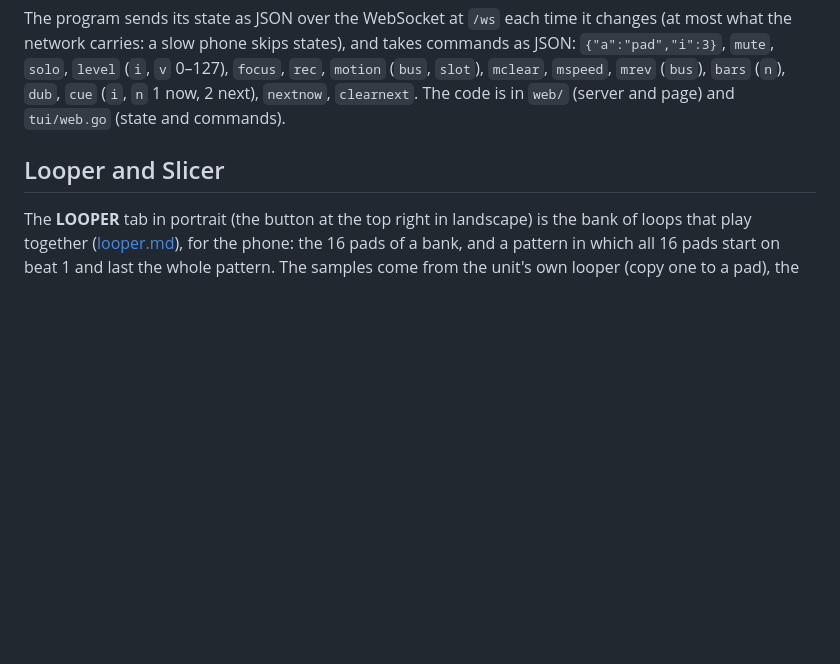
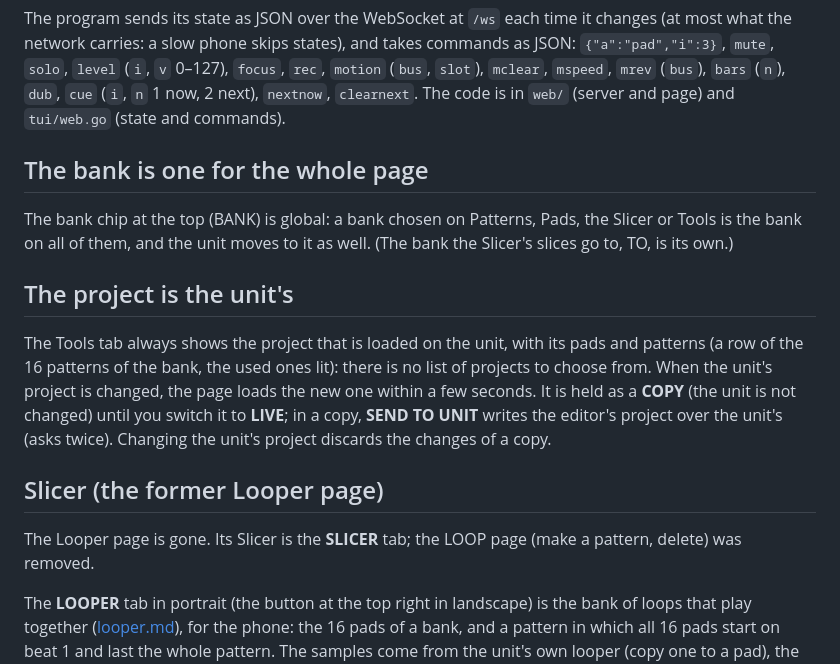
Before and after one commit to moahbeatlab/404tui, a Markdown page: docs/web.md, the part around the change printed below. Rendered like a GitHub page; blank space fills up the shorter version.

```diff
--- a/docs/web.md
+++ b/docs/web.md
@@ -228,7 +228,17 @@ network carries: a slow phone skips states), and takes commands as JSON: `{"a":"
 (`bus`), `bars` (`n`), `dub`, `cue` (`i`, `n` 1 now, 2 next), `nextnow`, `clearnext`. The code is in
 `web/` (server and page) and `tui/web.go` (state and commands).
 
-## Looper and Slicer
+## The bank is one for the whole page
+
+The bank chip at the top (BANK) is global: a bank chosen on Patterns, Pads, the Slicer or Tools is the bank on all of them, and the unit moves to it as well. (The bank the Slicer's slices go to, TO, is its own.)
+
+## The project is the unit's
+
+The Tools tab always shows the project that is loaded on the unit, with its pads and patterns (a row of the 16 patterns of the bank, the used ones lit): there is no list of projects to choose from. When the unit's project is changed, the page loads the new one within a few seconds. It is held as a **COPY** (the unit is not changed) until you switch it to **LIVE**; in a copy, **SEND TO UNIT** writes the editor's project over the unit's (asks twice). Changing the unit's project discards the changes of a copy.
+
+## Slicer (the former Looper page)
+
+The Looper page is gone. Its Slicer is the **SLICER** tab; the LOOP page (make a pattern, delete) was removed.
 
 The **LOOPER** tab in portrait (the button at the top right in landscape) is the bank of loops that play together
 ([looper.md](looper.md)), for the phone: the 16 pads of a bank, and a pattern in which all 16 pads start on beat 1 and last
```
Also changed, not shown: other parts of docs/web.md (+3 -3 lines), CHANGELOG.md (+1 -1 lines), docs/img/serve-tools-button.png (deleted), docs/img/serve-tools-tab-laptop.png (added), docs/img/serve-tools-tab-phone.png (added), 10 other files.
